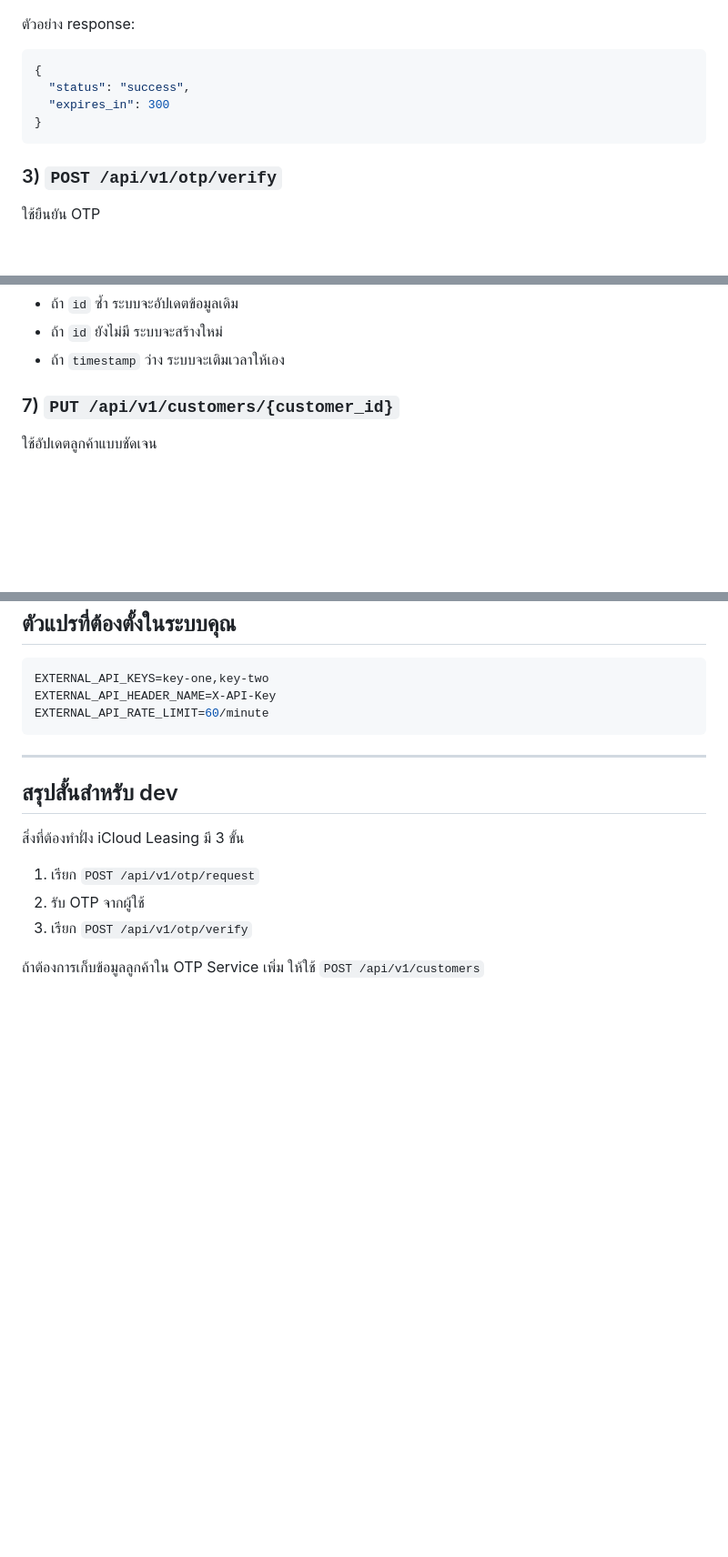
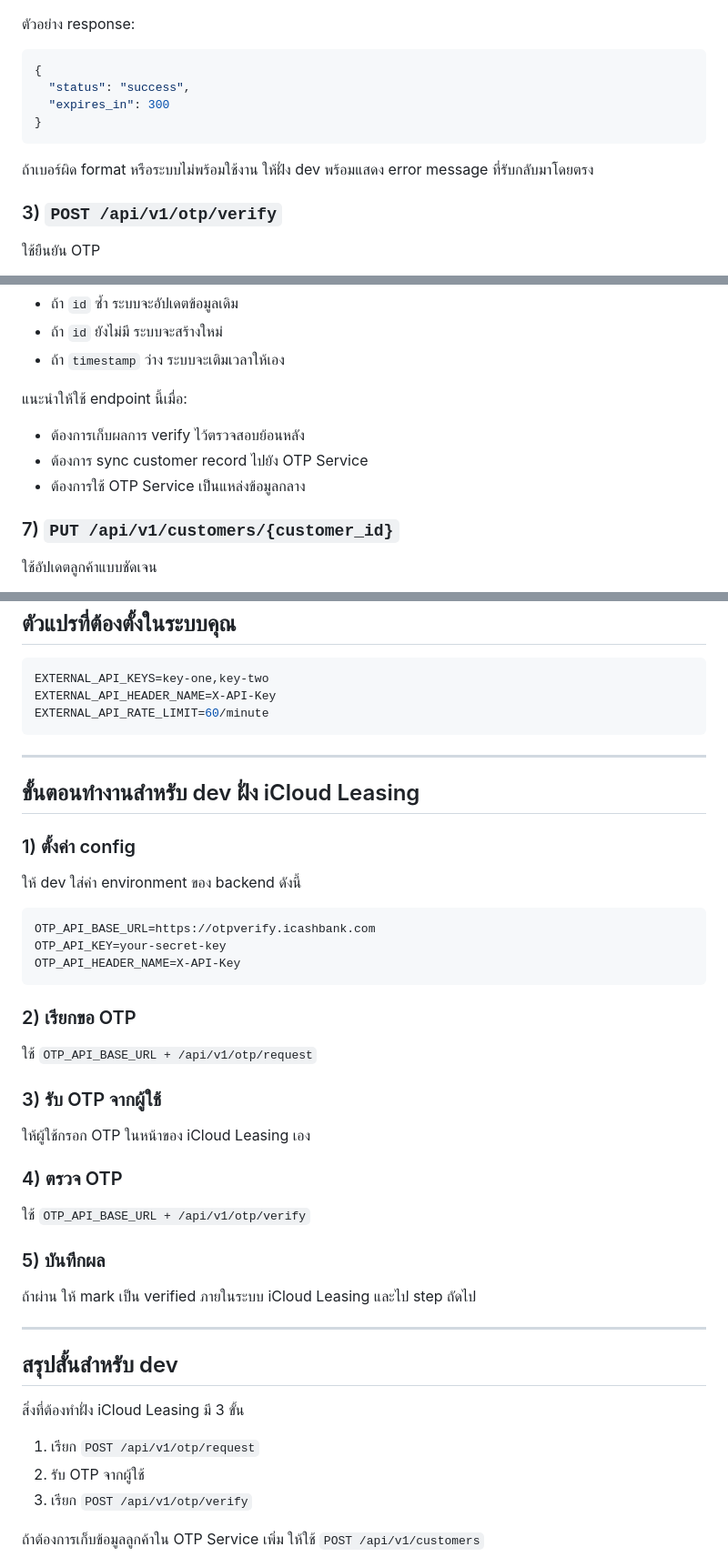
Before and after one commit to ToysssObrien/otp-project, a Markdown page: INTEGRATION_GUIDE_TH.md, 3 parts joined by grey strips. Shown at 91% size. GitHub-like rendering; blank space fills up the shorter version.

````diff
--- a/INTEGRATION_GUIDE_TH.md
+++ b/INTEGRATION_GUIDE_TH.md
@@ -177,6 +249,8 @@ Request body:
 }
 ```
 
+ถ้าเบอร์ผิด format หรือระบบไม่พร้อมใช้งาน ให้ฝั่ง dev พร้อมแสดง error message ที่รับกลับมาโดยตรง
+
 ### 3) `POST /api/v1/otp/verify`
 
 ใช้ยืนยัน OTP
@@ -244,6 +320,12 @@ Request body:
 - ถ้า `id` ซ้ำ ระบบจะอัปเดตข้อมูลเดิม
 - ถ้า `id` ยังไม่มี ระบบจะสร้างใหม่
 - ถ้า `timestamp` ว่าง ระบบจะเติมเวลาให้เอง
+
+แนะนำให้ใช้ endpoint นี้เมื่อ:
+
+- ต้องการเก็บผลการ verify ไว้ตรวจสอบย้อนหลัง
+- ต้องการ sync customer record ไปยัง OTP Service
+- ต้องการใช้ OTP Service เป็นแหล่งข้อมูลกลาง
 
 ### 7) `PUT /api/v1/customers/{customer_id}`
 
@@ -375,6 +457,36 @@ EXTERNAL_API_RATE_LIMIT=60/minute
 
 ---
 
+## ขั้นตอนทำงานสำหรับ dev ฝั่ง iCloud Leasing
+
+### 1) ตั้งค่า config
+
+ให้ dev ใส่ค่า environment ของ backend ดังนี้
+
+```env
+OTP_API_BASE_URL=https://otpverify.icashbank.com
+OTP_API_KEY=your-secret-key
+OTP_API_HEADER_NAME=X-API-Key
+```
+
+### 2) เรียกขอ OTP
+
+ใช้ `OTP_API_BASE_URL + /api/v1/otp/request`
+
+### 3) รับ OTP จากผู้ใช้
+
+ให้ผู้ใช้กรอก OTP ในหน้าของ iCloud Leasing เอง
+
+### 4) ตรวจ OTP
+
+ใช้ `OTP_API_BASE_URL + /api/v1/otp/verify`
+
+### 5) บันทึกผล
+
+ถ้าผ่าน ให้ mark เป็น verified ภายในระบบ iCloud Leasing และไป step ถัดไป
+
+---
+
 ## สรุปสั้นสำหรับ dev
 
 สิ่งที่ต้องทำฝั่ง iCloud Leasing มี 3 ขั้น
````
Also changed, not shown: other parts of INTEGRATION_GUIDE_TH.md (+74 -0 lines).
